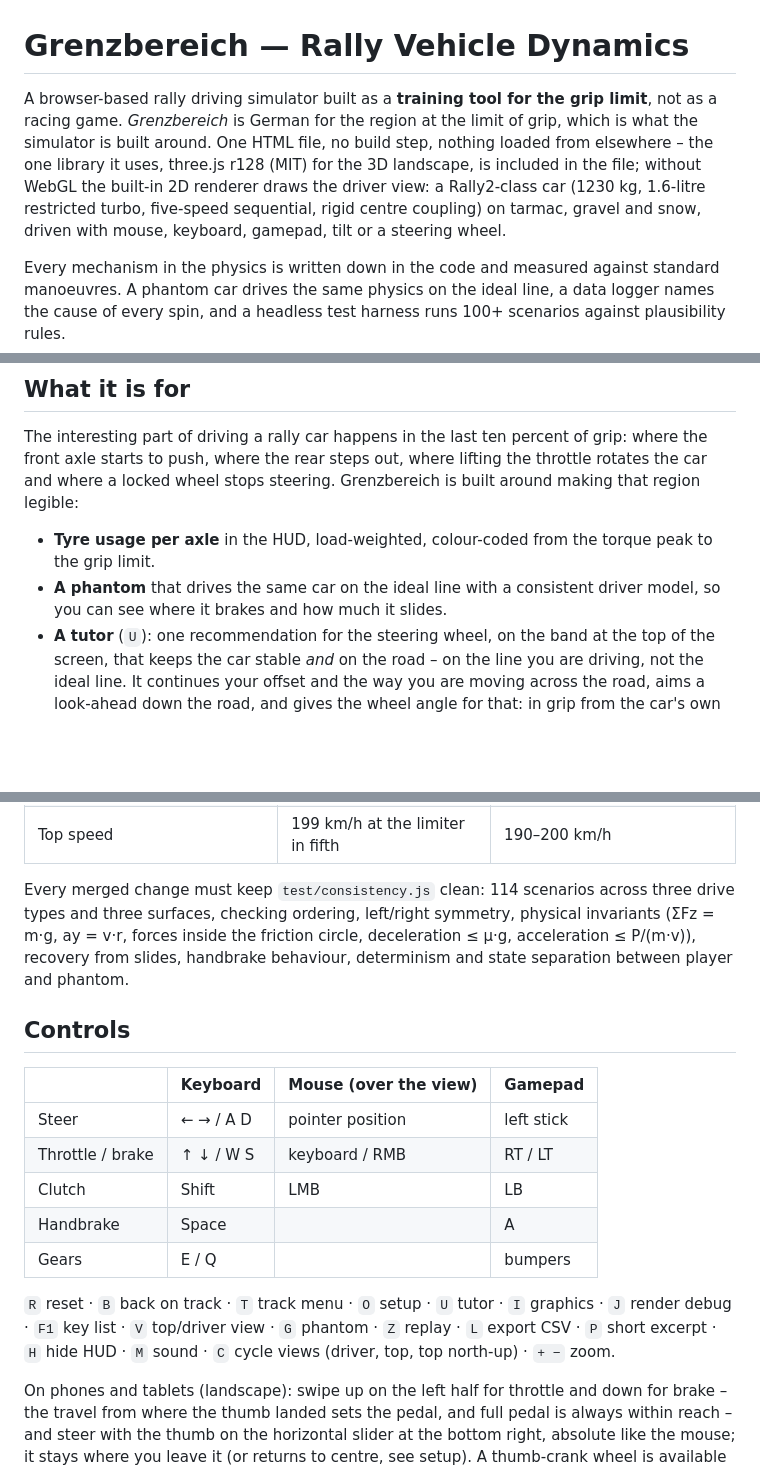
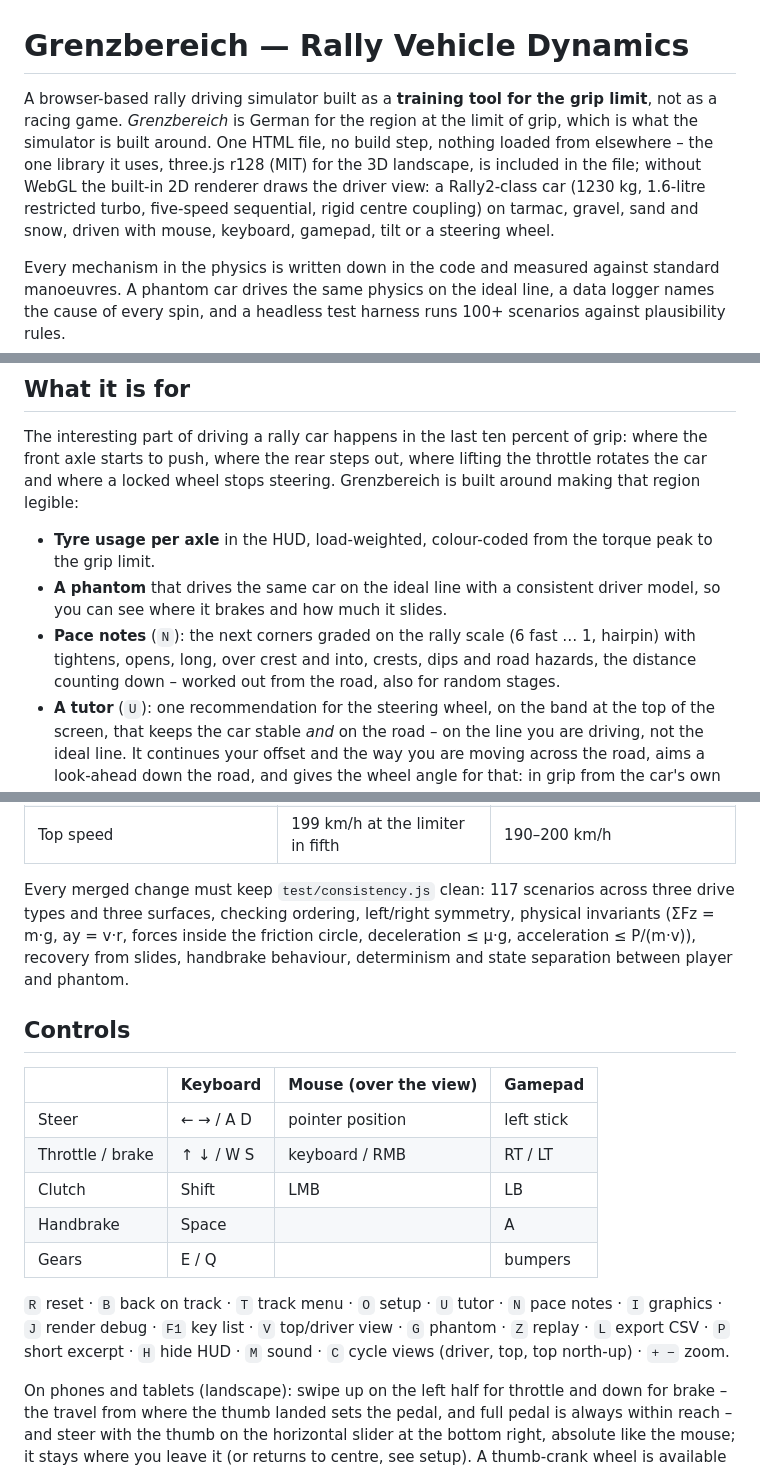
Before and after one commit to GitCrush/grenzbereich, a Markdown page: README.md, 3 parts joined by grey strips. GitHub-like rendering; blank space fills up the shorter version.

```diff
--- a/README.md
+++ b/README.md
@@ -1,6 +1,6 @@
 # Grenzbereich — Rally Vehicle Dynamics
 
-A browser-based rally driving simulator built as a **training tool for the grip limit**, not as a racing game. *Grenzbereich* is German for the region at the limit of grip, which is what the simulator is built around. One HTML file, no build step, nothing loaded from elsewhere – the one library it uses, three.js r128 (MIT) for the 3D landscape, is included in the file; without WebGL the built-in 2D renderer draws the driver view: a Rally2-class car (1230 kg, 1.6-litre restricted turbo, five-speed sequential, rigid centre coupling) on tarmac, gravel and snow, driven with mouse, keyboard, gamepad, tilt or a steering wheel.
+A browser-based rally driving simulator built as a **training tool for the grip limit**, not as a racing game. *Grenzbereich* is German for the region at the limit of grip, which is what the simulator is built around. One HTML file, no build step, nothing loaded from elsewhere – the one library it uses, three.js r128 (MIT) for the 3D landscape, is included in the file; without WebGL the built-in 2D renderer draws the driver view: a Rally2-class car (1230 kg, 1.6-litre restricted turbo, five-speed sequential, rigid centre coupling) on tarmac, gravel, sand and snow, driven with mouse, keyboard, gamepad, tilt or a steering wheel.
 
 Every mechanism in the physics is written down in the code and measured against standard manoeuvres. A phantom car drives the same physics on the ideal line, a data logger names the cause of every spin, and a headless test harness runs 100+ scenarios against plausibility rules.
 
@@ -22,6 +30,7 @@ The interesting part of driving a rally car happens in the last ten percent of g
 
 - **Tyre usage per axle** in the HUD, load-weighted, colour-coded from the torque peak to the grip limit.
 - **A phantom** that drives the same car on the ideal line with a consistent driver model, so you can see where it brakes and how much it slides.
+- **Pace notes** (`N`): the next corners graded on the rally scale (6 fast … 1, hairpin) with tightens, opens, long, over crest and into, crests, dips and road hazards, the distance counting down – worked out from the road, also for random stages.
 - **A tutor** (`U`): one recommendation for the steering wheel, on the band at the top of the screen, that keeps the car stable *and* on the road – on the line you are driving, not the ideal line. It continues your offset and the way you are moving across the road, aims a look-ahead down the road, and gives the wheel angle for that: in grip from the car's own steady-state behaviour (learned while you drive), in a slide from the front axle's direction of travel against the yaw the car cannot sustain. Quiet while the car is settled; shows bends ahead, the road edge, and slides (counter-steer, unwind). It never touches the input.
 - **A data logger** (14-second ring buffer) with an incident detector that freezes the window around a breakaway and names the probable cause — lift-off, locked wheels, power-on, entry speed.
 - **Exercises**: skidpad, slalom, chicane, hairpins, sweeper, figure eight, braking box.
@@ -57,7 +66,7 @@ From the test harness, all-wheel drive, default setup (tarmac / gravel / snow):
 | Yaw response t90 at 80 km/h, 0.4 g | 0.11 / 0.19 s | 0.10–0.20 s |
 | Top speed | 199 km/h at the limiter in fifth | 190–200 km/h |
 
-Every merged change must keep `test/consistency.js` clean: 114 scenarios across three drive types and three surfaces, checking ordering, left/right symmetry, physical invariants (ΣFz = m·g, ay = v·r, forces inside the friction circle, deceleration ≤ µ·g, acceleration ≤ P/(m·v)), recovery from slides, handbrake behaviour, determinism and state separation between player and phantom.
+Every merged change must keep `test/consistency.js` clean: 117 scenarios across three drive types and three surfaces, checking ordering, left/right symmetry, physical invariants (ΣFz = m·g, ay = v·r, forces inside the friction circle, deceleration ≤ µ·g, acceleration ≤ P/(m·v)), recovery from slides, handbrake behaviour, determinism and state separation between player and phantom.
 
 ## Controls
 
@@ -69,7 +78,7 @@ Every merged change must keep `test/consistency.js` clean: 114 scenarios across
 | Handbrake | Space | | A |
 | Gears | E / Q | | bumpers |
 
-`R` reset · `B` back on track · `T` track menu · `O` setup · `U` tutor · `I` graphics · `J` render debug · `F1` key list · `V` top/driver view · `G` phantom · `Z` replay · `L` export CSV · `P` short excerpt · `H` hide HUD · `M` sound · `C` cycle views (driver, top, top north-up) · `+ −` zoom.
+`R` reset · `B` back on track · `T` track menu · `O` setup · `U` tutor · `N` pace notes · `I` graphics · `J` render debug · `F1` key list · `V` top/driver view · `G` phantom · `Z` replay · `L` export CSV · `P` short excerpt · `H` hide HUD · `M` sound · `C` cycle views (driver, top, top north-up) · `+ −` zoom.
 
 On phones and tablets (landscape): swipe up on the left half for throttle and down for brake – the travel from where the thumb landed sets the pedal, and full pedal is always within reach – and steer with the thumb on the horizontal slider at the bottom right, absolute like the mouse; it stays where you leave it (or returns to centre, see setup). A thumb-crank wheel is available as an alternative. Handbrake bottom left, gears and view top right. Tilt steering remains available as an option. Logitech wheels get constant-force feedback through WebHID in Chromium browsers.
 
```
Also changed, not shown: other parts of README.md (+9 -1 lines), CHANGELOG.md (+12 -0 lines), docs/screenshots/landscapes-south.png (added), docs/screenshots/landscapes.png (added), docs/screenshots/pace-notes.png (added), docs/screenshots/random-stage.png (added), docs/screenshots/road-hazards.png (added), 9 other files.
